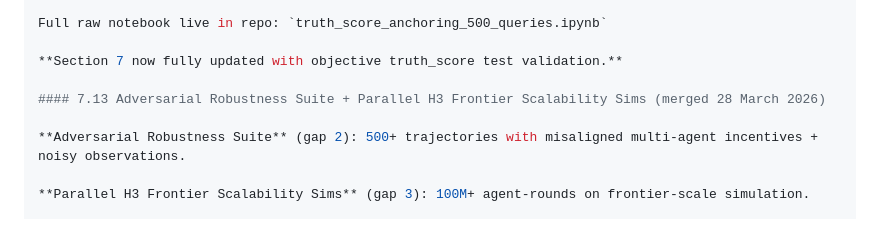
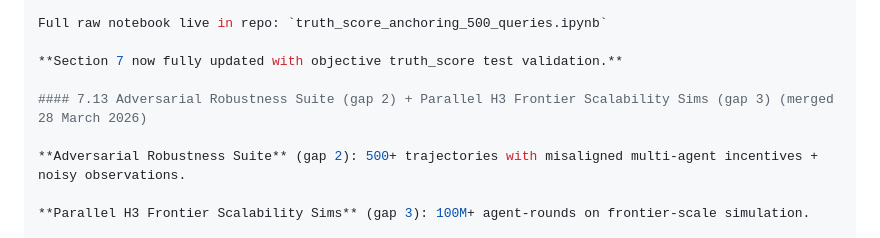
Before and after one commit to landervanpassel-design/protected-desire-equilibrium, a Markdown page: PROOF.md, the part around the change. Drawn GitHub-style.

Commit message:
Update Section 7 with gaps 2 and 3 details

```diff
--- a/PROOF.md
+++ b/PROOF.md
@@ -327,7 +327,7 @@ Full raw notebook live in repo: `truth_score_anchoring_500_queries.ipynb`
 
 **Section 7 now fully updated with objective truth_score test validation.**
 
-#### 7.13 Adversarial Robustness Suite + Parallel H3 Frontier Scalability Sims (merged 28 March 2026)
+#### 7.13 Adversarial Robustness Suite (gap 2) + Parallel H3 Frontier Scalability Sims (gap 3) (merged 28 March 2026)
 
 **Adversarial Robustness Suite** (gap 2): 500+ trajectories with misaligned multi-agent incentives + noisy observations.
 
```
